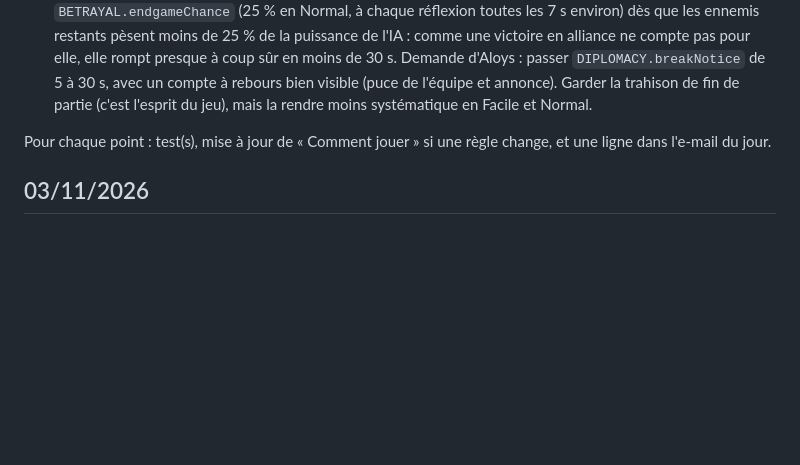
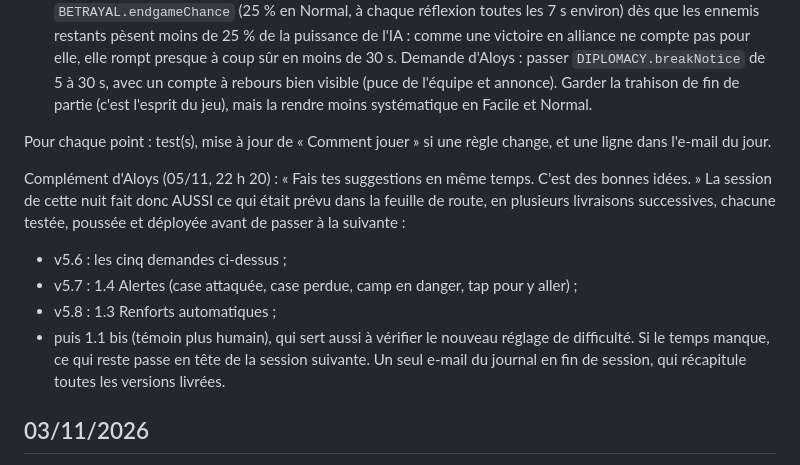
Before and after one commit to aloys-boop/cour-de-recre, a Markdown page: studio/RETOURS.md, the part around the change. Rendered like a GitHub page; blank space fills up the shorter version.

Commit message:
Studio : Aloys valide aussi les points prévus pour la nuit du 05 au 06/11
Co-Authored-By: Claude Opus 5.5 <noreply@anthropic.com>
Claude-Session: https://claude.ai/code/session_01QGhf87M1mQkdJtHKjSromy

```diff
--- a/studio/RETOURS.md
+++ b/studio/RETOURS.md
@@ -20,6 +20,13 @@ Pistes relevées dans le code (à vérifier) :
 
 Pour chaque point : test(s), mise à jour de « Comment jouer » si une règle change, et une ligne dans l'e-mail du jour.
 
+Complément d'Aloys (05/11, 22 h 20) : « Fais tes suggestions en même temps. C'est des bonnes idées. » La session de cette nuit fait donc AUSSI ce qui était prévu dans la feuille de route, en plusieurs livraisons successives, chacune testée, poussée et déployée avant de passer à la suivante :
+- v5.6 : les cinq demandes ci-dessus ;
+- v5.7 : 1.4 Alertes (case attaquée, case perdue, camp en danger, tap pour y aller) ;
+- v5.8 : 1.3 Renforts automatiques ;
+- puis 1.1 bis (témoin plus humain), qui sert aussi à vérifier le nouveau réglage de difficulté.
+Si le temps manque, ce qui reste passe en tête de la session suivante. Un seul e-mail du journal en fin de session, qui récapitule toutes les versions livrées.
+
 ## 03/11/2026
 
 > « Une des grosses difficultés du jeu actuellement c'est la micro et le contrôle des cases. Pour une IA, facile d'être partout à la fois. Pour un humain c'est plus compliqué… »
```
